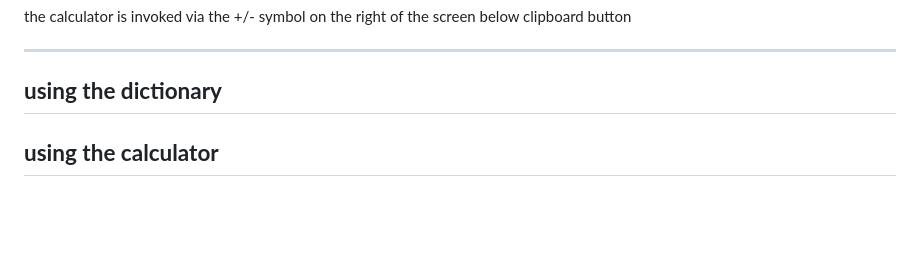
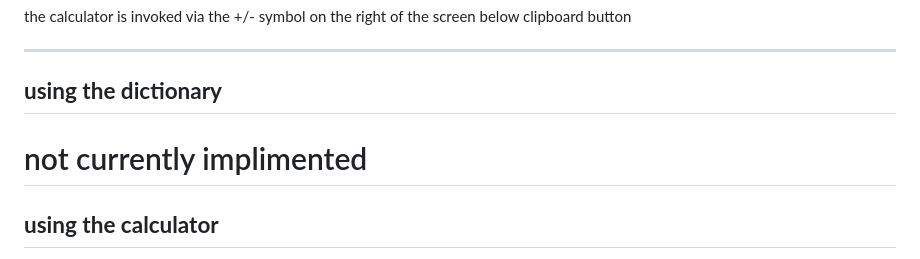
Before and after one commit to fefe33/Notepad-JS, a Markdown page: README.md, the part around the change. Rendered like a GitHub page; blank space fills up the shorter version.

```diff
--- a/README.md
+++ b/README.md
@@ -40,6 +40,7 @@
 <hr>
 
 <h2><b>using the dictionary</b></h2>
+<h1>not currently implimented</h1>
 <!--
 <p>to use the dictionary, click the clipboard and use the popup dialogue to add new words and definitions. you must be in edit mode to update words and definitions. while in edit mode, click the word or definition you wish to update and edit via the text box or input</p>
 <p>(work in progress) while in read only mode, the first occurance within the entire note of each word should be underlined -- its definition [truncated to 64 chars] appearing above on hover.</p>
```
